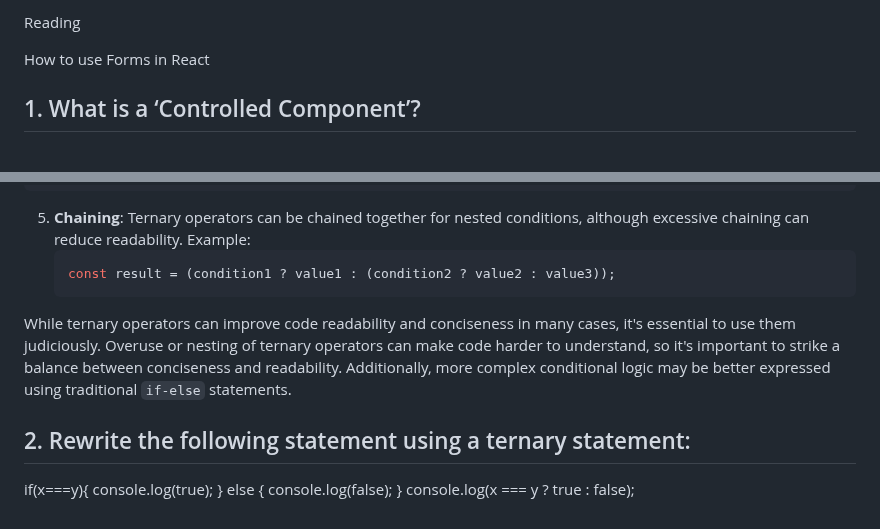
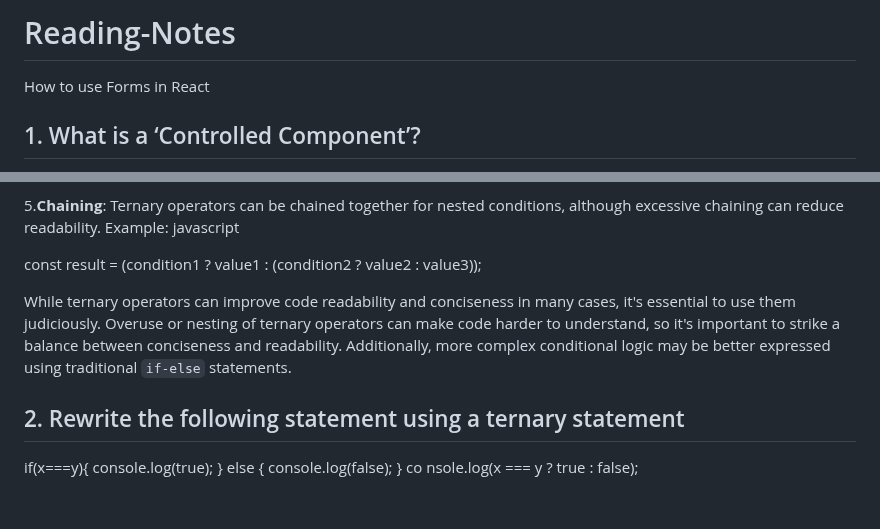
Before and after one commit to outlandi-co/reading-notes, a Markdown page: code-301/code-301-class-04.md, 2 parts joined by grey strips. Rendered like a GitHub page.

````diff
--- a/code-301/code-301-class-04.md
+++ b/code-301/code-301-class-04.md
@@ -1,4 +1,4 @@
-Reading
+# Reading-Notes
 
 How to use Forms in React
 
@@ -112,18 +123,18 @@ condition ? valueIfTrue : valueIfFalse
    const getMessage = (isLoggedIn) => isLoggedIn ? 'Welcome back!' : 'Please log in.';
-   ```
-5. **Chaining**: Ternary operators can be chained together for nested conditions, although excessive chaining can reduce readability.
+
+5.**Chaining**: Ternary operators can be chained together for nested conditions, although excessive chaining can reduce readability.
    Example:
-   ```javascript
+javascript
+
    const result = (condition1 ? value1 : (condition2 ? value2 : value3));
-   ```
+
 While ternary operators can improve code readability and conciseness in many cases, it's essential to use them judiciously. Overuse or nesting of ternary operators can make code harder to understand, so it's important to strike a balance between conciseness and readability. Additionally, more complex conditional logic may be better expressed using traditional `if-else` statements.
 
-
-## 2. Rewrite the following statement using a ternary statement:
+## 2. Rewrite the following statement using a ternary statement
 
 if(x===y){
   console.log(true);
 } else {
   console.log(false);
 }
-console.log(x === y ? true : false);
+co nsole.log(x === y ? true : false);
````
Also changed, not shown: other parts of code-301/code-301-class-04.md (+27 -16 lines), README.md (+1 -0 lines), code-301/code-301-class-06.md (renamed from code-301/code-301-class-05.md).
